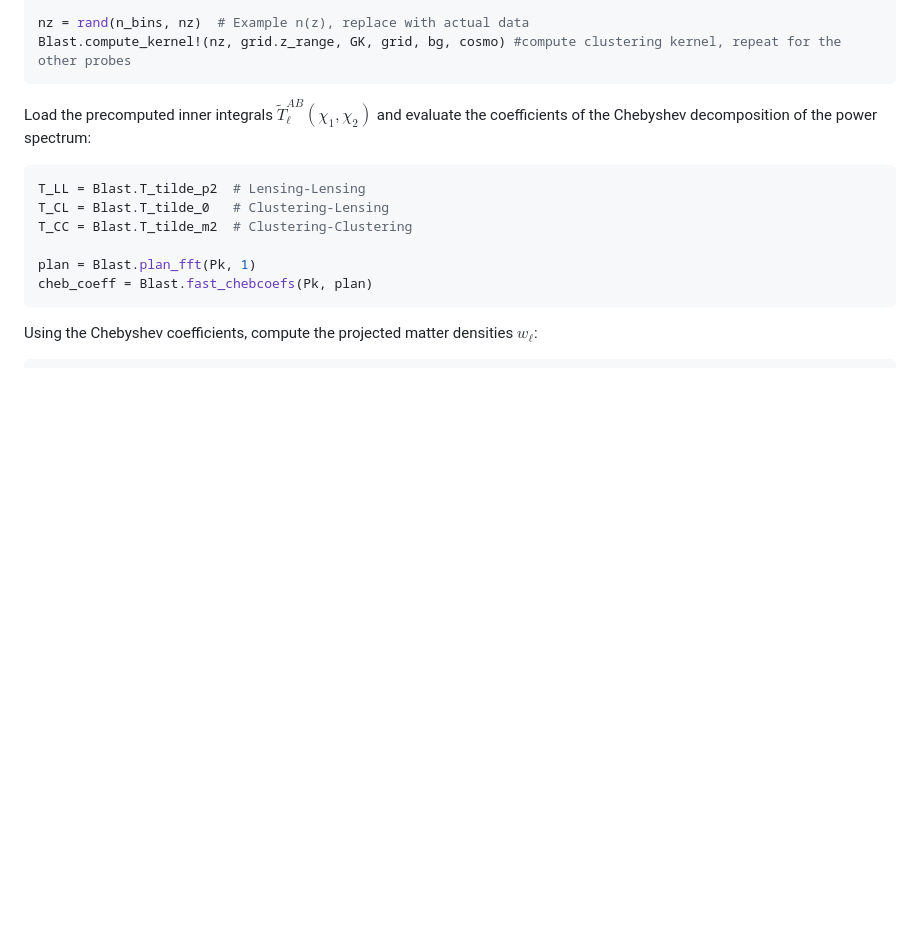
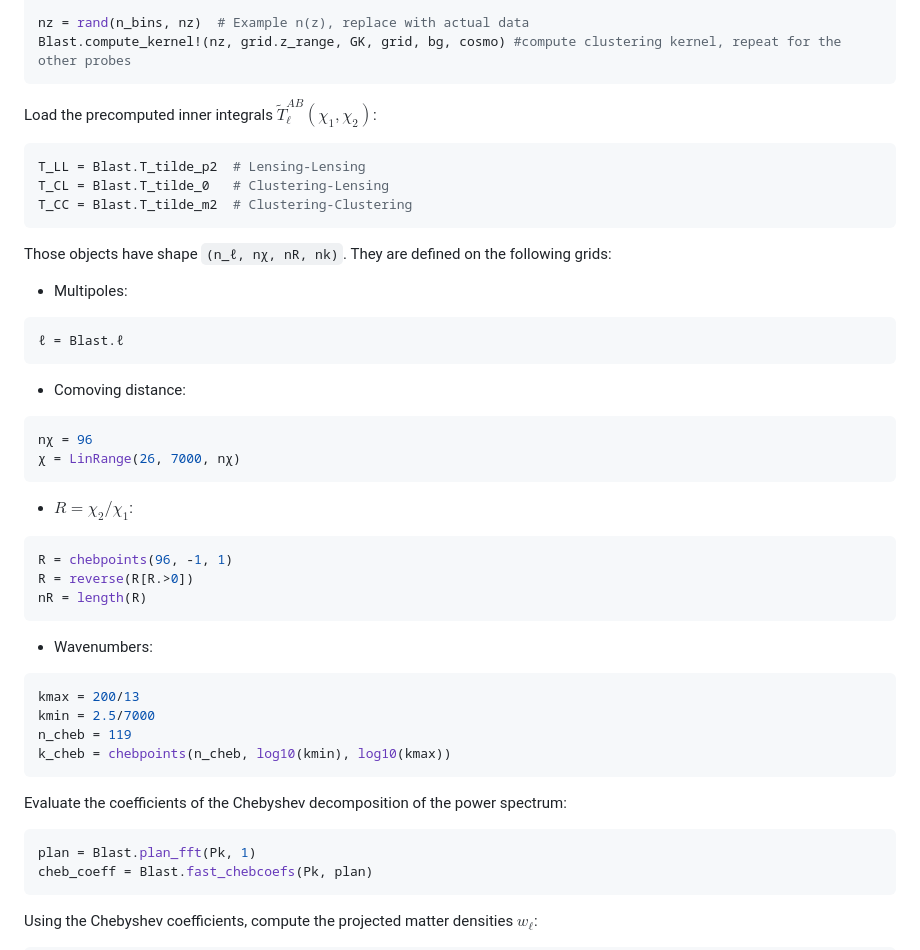
Before and after one commit to sofiachiarenza/Blast.jl, a Markdown page: README.md, the part around the change. Rendered like a GitHub page; blank space fills up the shorter version.

Commit message:
More details

````diff
--- a/README.md
+++ b/README.md
@@ -41,13 +41,43 @@ nz = rand(n_bins, nz)  # Example n(z), replace with actual data
 Blast.compute_kernel!(nz, grid.z_range, GK, grid, bg, cosmo) #compute clustering kernel, repeat for the other probes
 ```
 
-Load the precomputed inner integrals $\tilde{T}^{AB}_\ell(\chi_1,\chi_2)$ and evaluate the coefficients of the Chebyshev decomposition of the power spectrum:
+Load the precomputed inner integrals $\tilde{T}^{AB}_\ell(\chi_1,\chi_2)$:
 
 ```julia
 T_LL = Blast.T_tilde_p2  # Lensing-Lensing
 T_CL = Blast.T_tilde_0   # Clustering-Lensing
 T_CC = Blast.T_tilde_m2  # Clustering-Clustering
+```
 
+Those objects have shape `(n_ℓ, nχ, nR, nk)`. They are defined on the following grids:
+
+- Multipoles:
+```julia
+ℓ = Blast.ℓ
+```
+
+- Comoving distance:
+```julia
+nχ = 96
+χ = LinRange(26, 7000, nχ)
+```
+
+- $R = \chi_2/\chi_1$:
+```julia
+R = chebpoints(96, -1, 1)
+R = reverse(R[R.>0])
+nR = length(R)
+```
+
+- Wavenumbers:
+```julia
+kmax = 200/13
+kmin = 2.5/7000
+n_cheb = 119
+k_cheb = chebpoints(n_cheb, log10(kmin), log10(kmax))
+```
+Evaluate the coefficients of the Chebyshev decomposition of the power spectrum:
+```julia
 plan = Blast.plan_fft(Pk, 1)
 cheb_coeff = Blast.fast_chebcoefs(Pk, plan)
 ```
````
